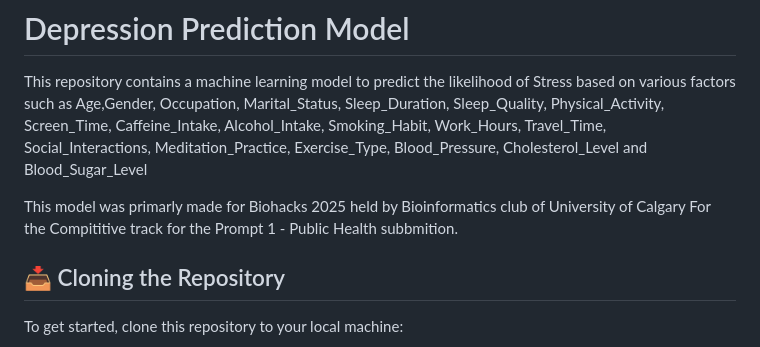
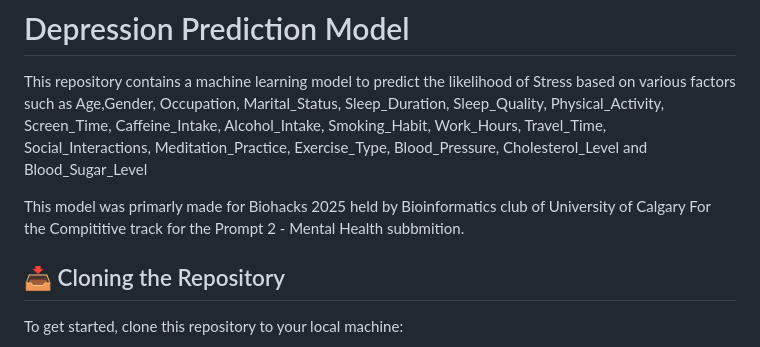
Before and after one commit to alvishprasla11/All-is-well, a Markdown page: readme.md, the part around the change. Drawn GitHub-style.

Commit message:
added the correct prompt

```diff
--- a/readme.md
+++ b/readme.md
@@ -3,7 +3,7 @@
 This repository contains a machine learning model to predict the likelihood of Stress based on various factors such as Age,Gender, Occupation, Marital_Status, Sleep_Duration, Sleep_Quality, Physical_Activity, Screen_Time, Caffeine_Intake, Alcohol_Intake, Smoking_Habit, Work_Hours, Travel_Time, Social_Interactions, Meditation_Practice, Exercise_Type, Blood_Pressure, Cholesterol_Level and Blood_Sugar_Level
 
 This model was primarly made for Biohacks 2025 held by Bioinformatics club of University of Calgary
-For the Compititive track for the Prompt 1 - Public Health subbmition.
+For the Compititive track for the Prompt 2 - Mental Health subbmition.
 
 ## 📥 Cloning the Repository
 
```
